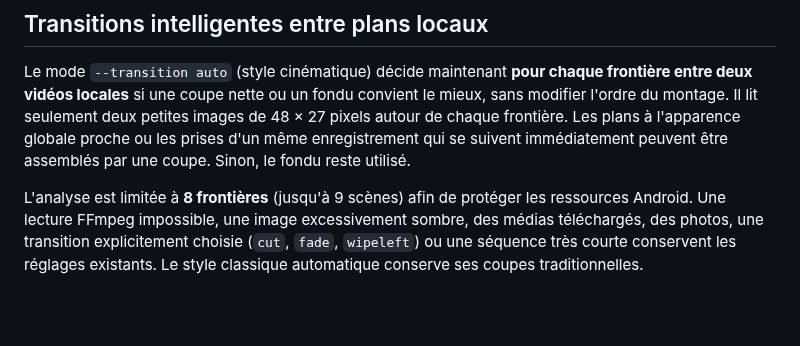
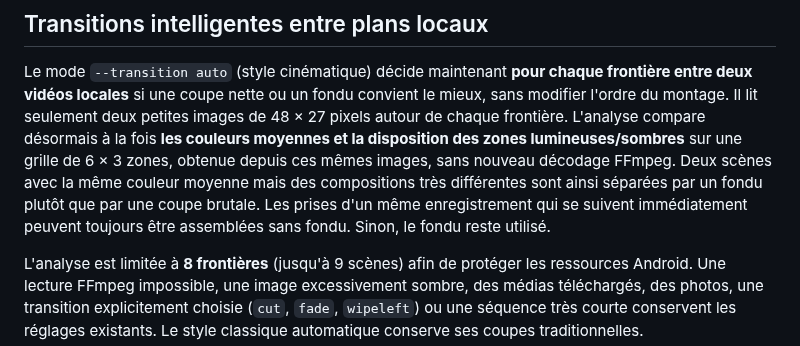
Before and after one commit to dbrckk/Moneyprinterturbo_perso, a Markdown page: docs/ANDROID_LOCAL_MEDIA.md, the part around the change. Drawn GitHub-style; blank space fills up the shorter version.

Commit message:
docs(android): clarify single-decode spatially guarded automatic cuts

```diff
--- a/docs/ANDROID_LOCAL_MEDIA.md
+++ b/docs/ANDROID_LOCAL_MEDIA.md
@@ -254,9 +254,13 @@ Le mode `--transition auto` (style cinématique) décide maintenant
 **pour chaque frontière entre deux vidéos locales** si une coupe nette
 ou un fondu convient le mieux, sans modifier l'ordre du montage.
 Il lit seulement deux petites images de 48 × 27 pixels autour de chaque
-frontière. Les plans à l'apparence globale proche ou les prises d'un
-même enregistrement qui se suivent immédiatement peuvent être assemblés
-par une coupe. Sinon, le fondu reste utilisé.
+frontière. L'analyse compare désormais à la fois **les couleurs moyennes et
+la disposition des zones lumineuses/sombres** sur une grille de 6 × 3 zones,
+obtenue depuis ces mêmes images, sans nouveau décodage FFmpeg. Deux scènes
+avec la même couleur moyenne mais des compositions très différentes sont
+ainsi séparées par un fondu plutôt que par une coupe brutale. Les prises
+d'un même enregistrement qui se suivent immédiatement peuvent toujours
+être assemblées sans fondu. Sinon, le fondu reste utilisé.
 
 L'analyse est limitée à **8 frontières** (jusqu'à 9 scènes) afin de
 protéger les ressources Android. Une lecture FFmpeg impossible, une
```
